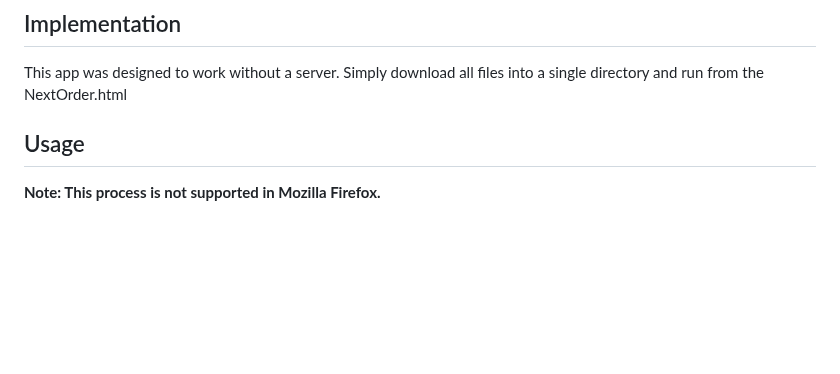
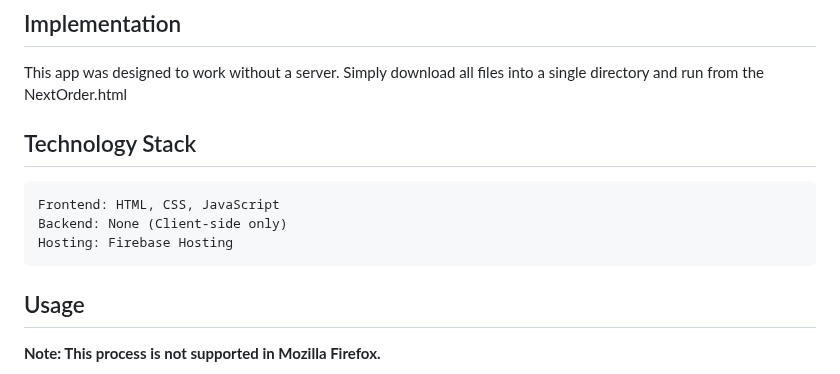
Before and after one commit to Geor9i/N.E.-Advanced, a Markdown page: README.md, the part around the change. Drawn GitHub-style; blank space fills up the shorter version.

```diff
--- a/README.md
+++ b/README.md
@@ -9,6 +9,12 @@ Next Order is a web application designed for forecasting and managing product in
 ## Implementation
 
 This app was designed to work without a server. Simply download all files into a single directory and run from the NextOrder.html
+
+## Technology Stack
+
+    Frontend: HTML, CSS, JavaScript
+    Backend: None (Client-side only)
+    Hosting: Firebase Hosting
 
 ## Usage
 
```
